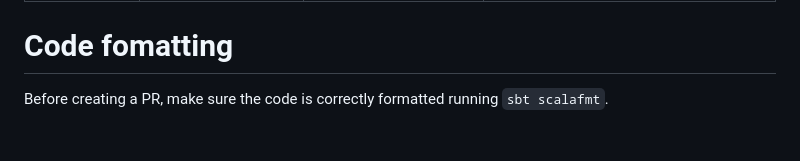
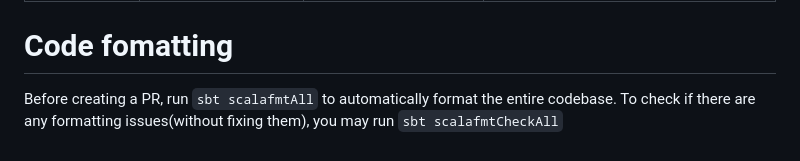
Before and after one commit to Baeldung/scala-tutorials, a Markdown page: README.md, the part around the change. Drawn GitHub-style.

Commit message:
Corrected readme for scalafmt command

```diff
--- a/README.md
+++ b/README.md
@@ -25,4 +25,4 @@ Note that these commands are defined at the root level of the project and hence
 
 # Code fomatting
 
-Before creating a PR, make sure the code is correctly formatted running `sbt scalafmt`.
+Before creating a PR, run `sbt scalafmtAll` to automatically format the entire codebase. To check if there are any formatting issues(without fixing them), you may run `sbt scalafmtCheckAll`
```
